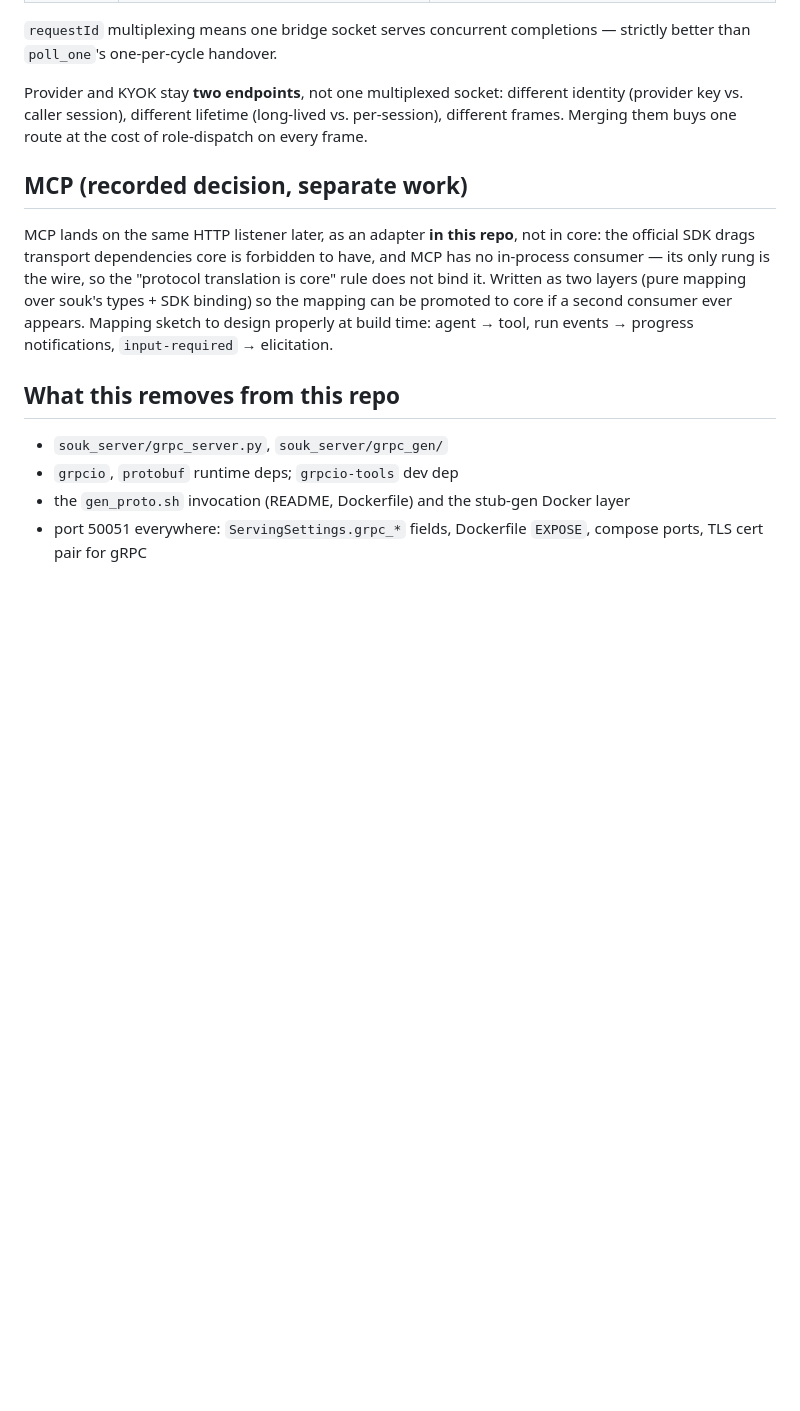
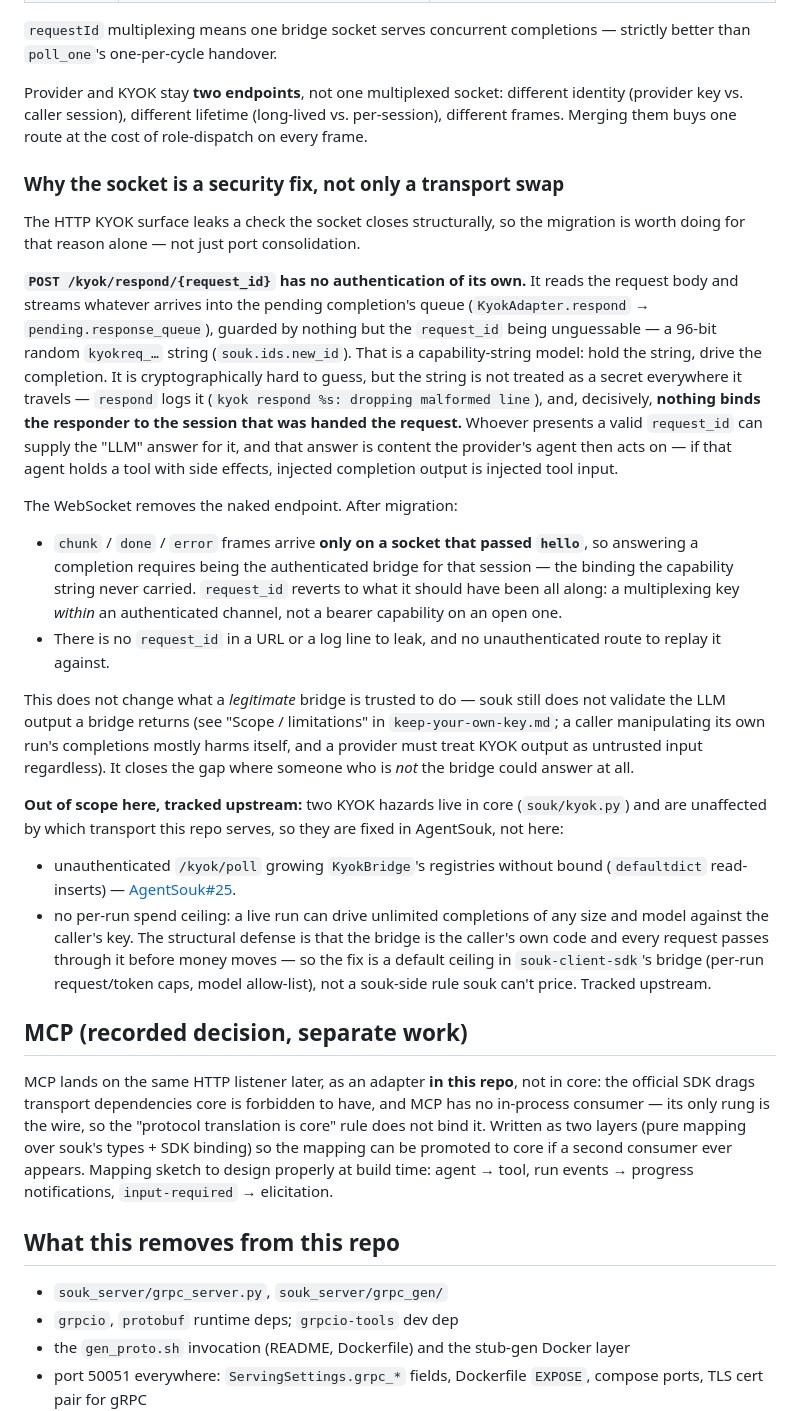
Before and after one commit to hukaichun/AgentSoukServer, a Markdown page: docs/server-mode.md, the part around the change. Rendered like a GitHub page; blank space fills up the shorter version.

Commit message:
docs(server-mode): argue the KYOK WebSocket as a security fix
The HTTP /kyok/respond endpoint authenticates nothing — it trusts an
unguessable request_id as a bearer capability, and nothing binds the
responder to the session handed the work. The hello-authenticated socket
closes that structurally: chunk/done/error frames only arrive on an
authenticated channel, and request_id reverts to a multiplexing key.
Also records the two core-side KYOK hazards tracked upstream (#25, #26).

Co-Authored-By: Claude Fable 5 <noreply@anthropic.com>

```diff
--- a/docs/server-mode.md
+++ b/docs/server-mode.md
@@ -123,6 +123,58 @@ different identity (provider key vs. caller session), different
 lifetime (long-lived vs. per-session), different frames. Merging them
 buys one route at the cost of role-dispatch on every frame.
 
+### Why the socket is a security fix, not only a transport swap
+
+The HTTP KYOK surface leaks a check the socket closes structurally, so
+the migration is worth doing for that reason alone — not just port
+consolidation.
+
+**`POST /kyok/respond/{request_id}` has no authentication of its own.**
+It reads the request body and streams whatever arrives into the pending
+completion's queue (`KyokAdapter.respond` → `pending.response_queue`),
+guarded by nothing but the `request_id` being unguessable — a
+96-bit random `kyokreq_…` string (`souk.ids.new_id`). That is a
+capability-string model: hold the string, drive the completion. It is
+cryptographically hard to guess, but the string is not treated as a
+secret everywhere it travels — `respond` logs it (`kyok respond %s:
+dropping malformed line`), and, decisively, **nothing binds the
+responder to the session that was handed the request.** Whoever presents
+a valid `request_id` can supply the "LLM" answer for it, and that answer
+is content the provider's agent then acts on — if that agent holds a
+tool with side effects, injected completion output is injected tool
+input.
+
+The WebSocket removes the naked endpoint. After migration:
+
+- `chunk` / `done` / `error` frames arrive **only on a socket that
+  passed `hello`**, so answering a completion requires being the
+  authenticated bridge for that session — the binding the capability
+  string never carried. `request_id` reverts to what it should have been
+  all along: a multiplexing key *within* an authenticated channel, not a
+  bearer capability on an open one.
+- There is no `request_id` in a URL or a log line to leak, and no
+  unauthenticated route to replay it against.
+
+This does not change what a *legitimate* bridge is trusted to do — souk
+still does not validate the LLM output a bridge returns (see "Scope /
+limitations" in `keep-your-own-key.md`; a caller manipulating its own
+run's completions mostly harms itself, and a provider must treat KYOK
+output as untrusted input regardless). It closes the gap where someone
+who is *not* the bridge could answer at all.
+
+**Out of scope here, tracked upstream:** two KYOK hazards live in core
+(`souk/kyok.py`) and are unaffected by which transport this repo serves,
+so they are fixed in AgentSouk, not here:
+
+- unauthenticated `/kyok/poll` growing `KyokBridge`'s registries without
+  bound (`defaultdict` read-inserts) — [AgentSouk#25](https://github.com/hukaichun/AgentSouk/issues/25).
+- no per-run spend ceiling: a live run can drive unlimited completions of
+  any size and model against the caller's key. The structural defense is
+  that the bridge is the caller's own code and every request passes
+  through it before money moves — so the fix is a default ceiling in
+  `souk-client-sdk`'s bridge (per-run request/token caps, model
+  allow-list), not a souk-side rule souk can't price. Tracked upstream.
+
 ## MCP (recorded decision, separate work)
 
 MCP lands on the same HTTP listener later, as an adapter **in this
```
